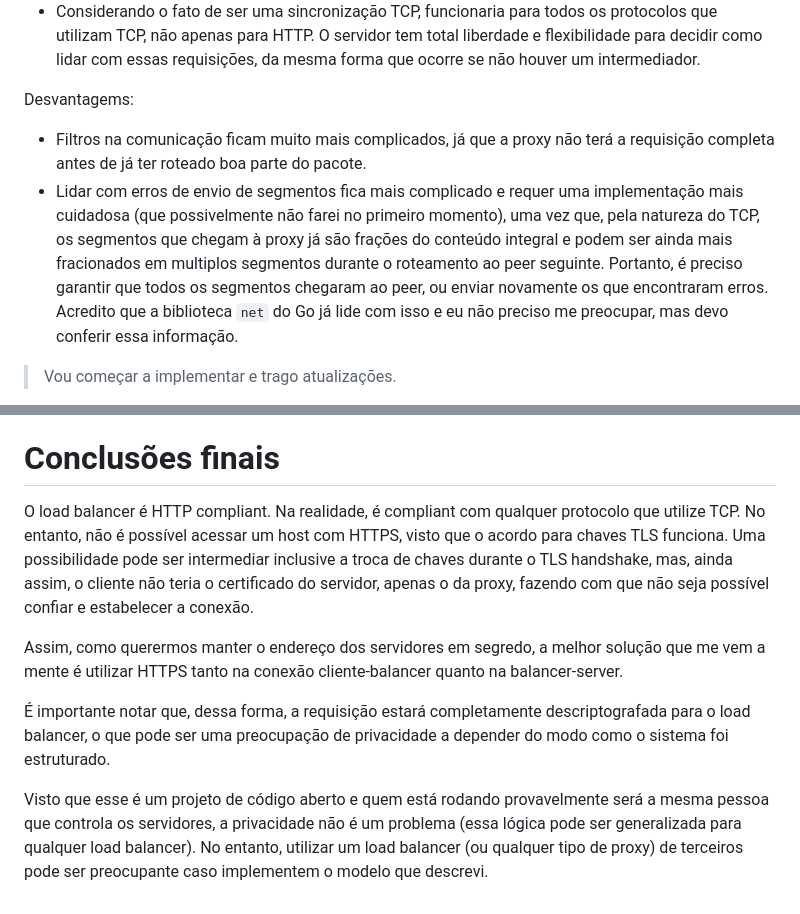
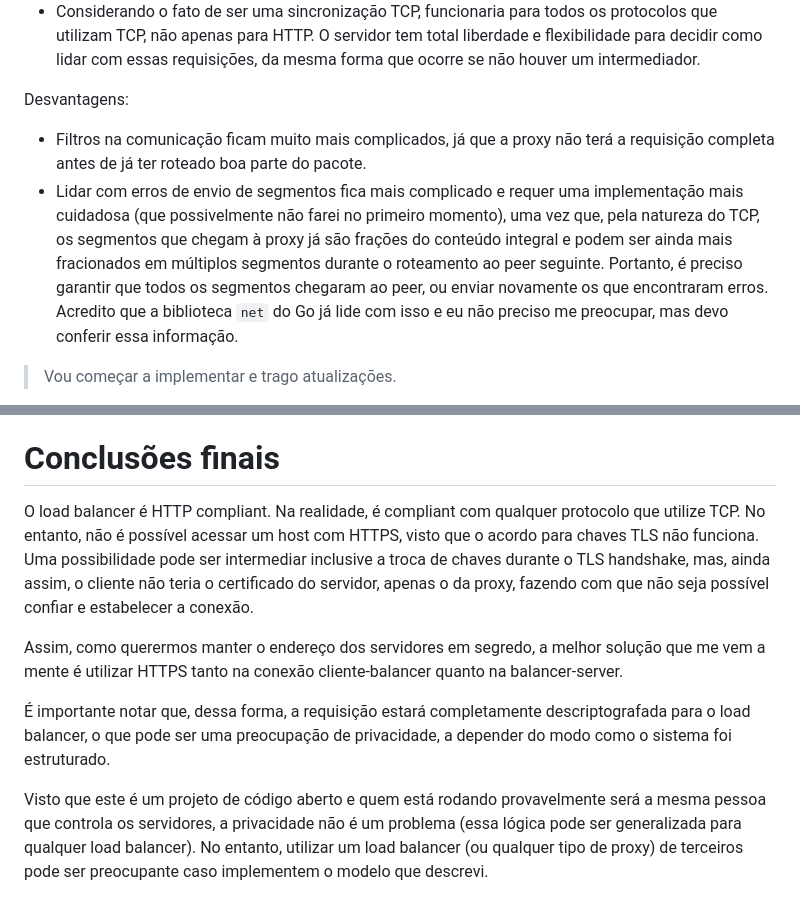
Before and after one commit to patos-ufscar/psel, a Markdown page: README.md, 2 parts joined by grey strips. GitHub-like rendering.

Commit message:
fix: README typos

```diff
--- a/README.md
+++ b/README.md
@@ -79,9 +79,9 @@ Assim, a ideia é criar duas streams TCP concorrentes, uma para o servidor e out
 - A latência possivelmente será menor, visto que as duas sockets são sincronizadas quase que em tempo real.
 -  Considerando o fato de ser uma sincronização TCP, funcionaria para todos os protocolos que utilizam TCP, não apenas para HTTP. O servidor tem total liberdade e flexibilidade para decidir como lidar com essas requisições, da mesma forma que ocorre se não houver um intermediador.
 
-Desvantagems:
+Desvantagens:
 - Filtros na comunicação ficam muito mais complicados, já que a proxy não terá a requisição completa antes de já ter roteado boa parte do pacote.
-- Lidar com erros de envio de segmentos fica mais complicado e requer uma implementação mais cuidadosa (que possivelmente não farei no primeiro momento), uma vez que, pela natureza do TCP, os segmentos que chegam à proxy já são frações do conteúdo integral e podem ser ainda mais fracionados em multiplos segmentos durante o roteamento ao peer seguinte. Portanto, é preciso garantir que todos os segmentos chegaram ao peer, ou enviar novamente os que encontraram erros. Acredito que a biblioteca `net` do Go já lide com isso e eu não preciso me preocupar, mas devo conferir essa informação.
+- Lidar com erros de envio de segmentos fica mais complicado e requer uma implementação mais cuidadosa (que possivelmente não farei no primeiro momento), uma vez que, pela natureza do TCP, os segmentos que chegam à proxy já são frações do conteúdo integral e podem ser ainda mais fracionados em múltiplos segmentos durante o roteamento ao peer seguinte. Portanto, é preciso garantir que todos os segmentos chegaram ao peer, ou enviar novamente os que encontraram erros. Acredito que a biblioteca `net` do Go já lide com isso e eu não preciso me preocupar, mas devo conferir essa informação.
 
 > Vou começar a implementar e trago atualizações.
 
@@ -93,10 +93,10 @@ Desvantagems:
 ## 03/04
 Adicionei métodos básicos de balanceamento. Agora, para finalizar a primeira versão do projeto, faltam o arquivo de configuração e logs mais eficientes.
 # Conclusões finais
-O load balancer é HTTP compliant. Na realidade, é compliant com qualquer protocolo que utilize TCP. No entanto, não é possível acessar um host com HTTPS, visto que o acordo para chaves TLS funciona. Uma possibilidade pode ser intermediar inclusive a troca de chaves durante o TLS handshake, mas, ainda assim, o cliente não teria o certificado do servidor, apenas o da proxy, fazendo com que não seja possível confiar e estabelecer a conexão.
+O load balancer é HTTP compliant. Na realidade, é compliant com qualquer protocolo que utilize TCP. No entanto, não é possível acessar um host com HTTPS, visto que o acordo para chaves TLS não funciona. Uma possibilidade pode ser intermediar inclusive a troca de chaves durante o TLS handshake, mas, ainda assim, o cliente não teria o certificado do servidor, apenas o da proxy, fazendo com que não seja possível confiar e estabelecer a conexão.
 
 Assim, como querermos manter o endereço dos servidores em segredo, a melhor solução que me vem a mente é utilizar HTTPS tanto na conexão cliente-balancer quanto na balancer-server.
 
-É importante notar que, dessa forma, a requisição estará completamente descriptografada para o load balancer, o que pode ser uma preocupação de privacidade a depender do modo como o sistema foi estruturado.
+É importante notar que, dessa forma, a requisição estará completamente descriptografada para o load balancer, o que pode ser uma preocupação de privacidade, a depender do modo como o sistema foi estruturado.
 
-Visto que esse é um projeto de código aberto e quem está rodando provavelmente será a mesma pessoa que controla os servidores, a privacidade não é um problema (essa lógica pode ser generalizada para qualquer load balancer). No entanto, utilizar um load balancer (ou qualquer tipo de proxy) de terceiros pode ser preocupante caso implementem o modelo que descrevi.
+Visto que este é um projeto de código aberto e quem está rodando provavelmente será a mesma pessoa que controla os servidores, a privacidade não é um problema (essa lógica pode ser generalizada para qualquer load balancer). No entanto, utilizar um load balancer (ou qualquer tipo de proxy) de terceiros pode ser preocupante caso implementem o modelo que descrevi.
```
